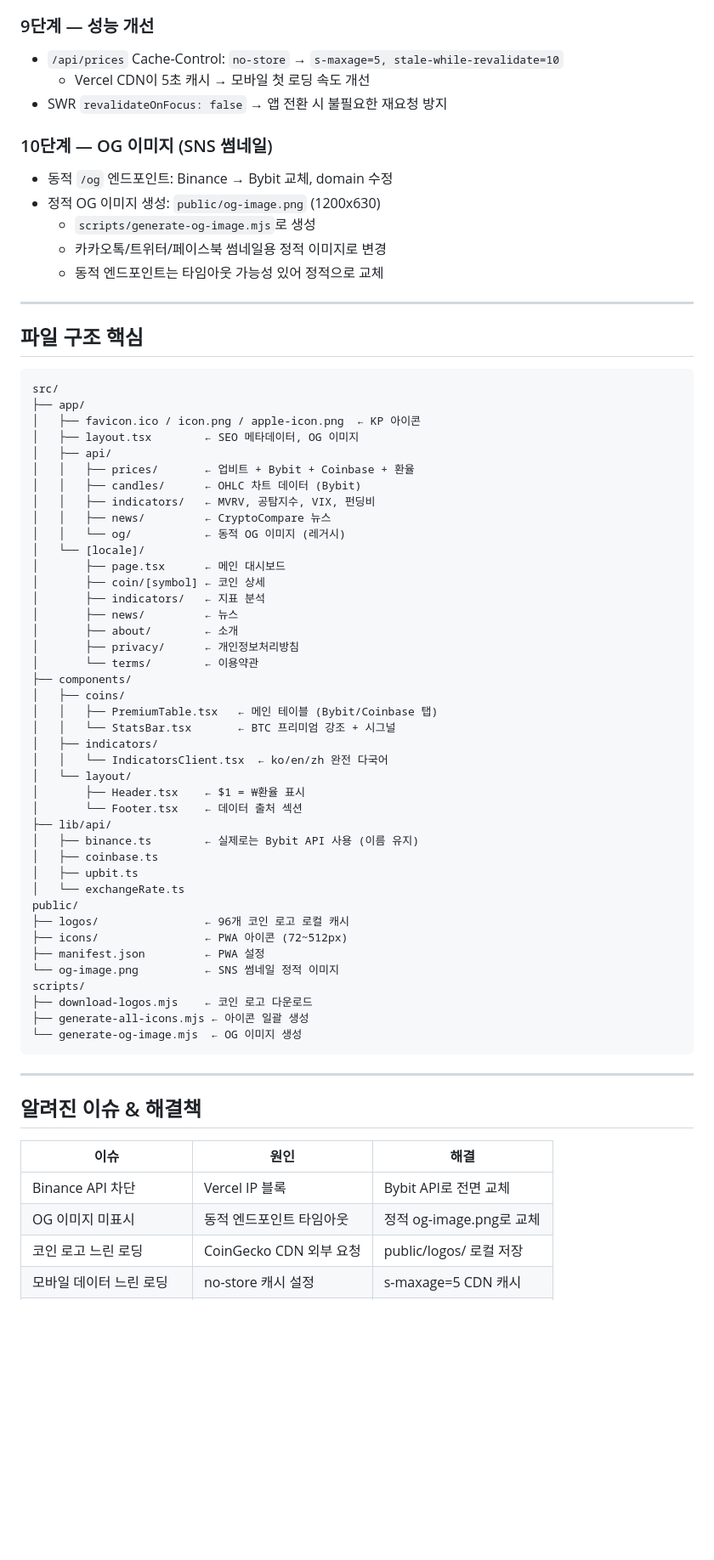
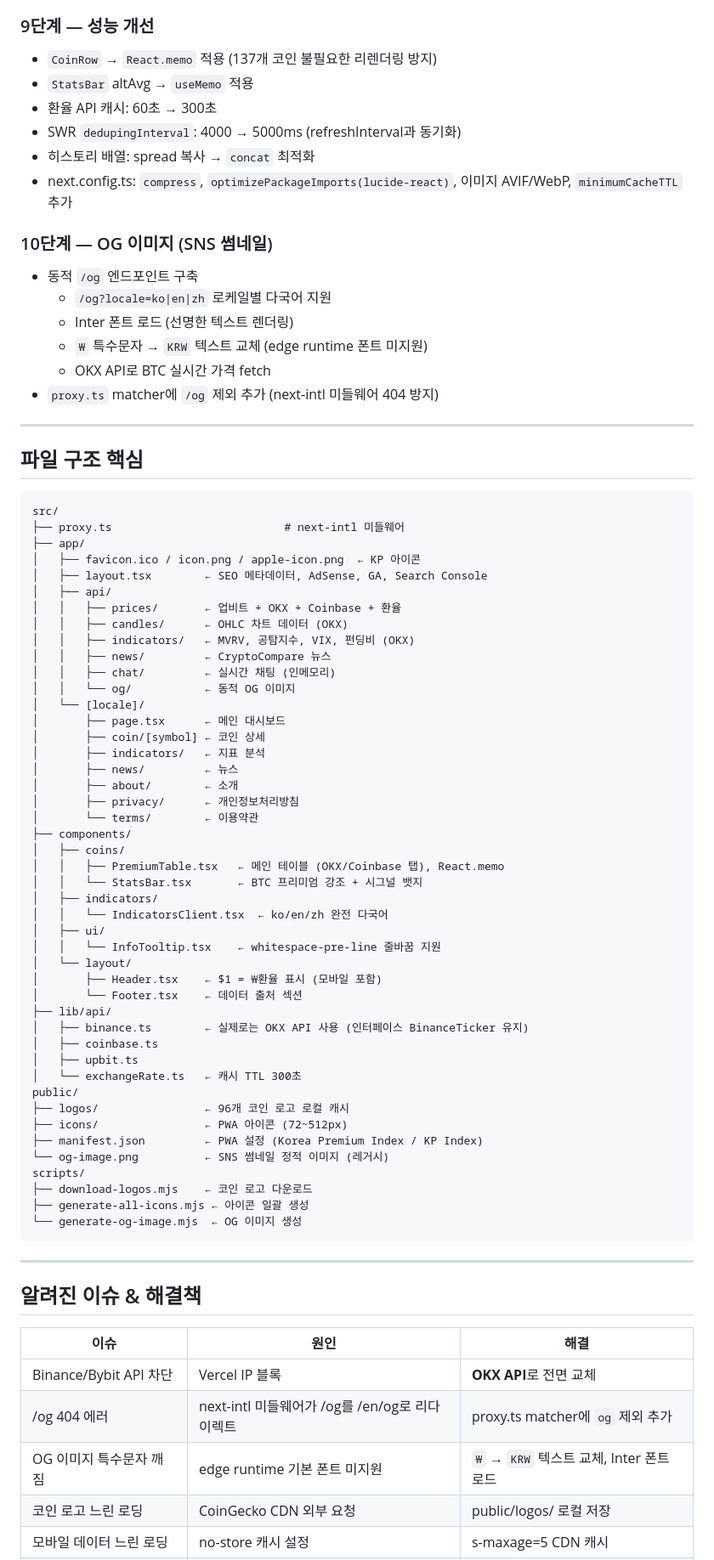
Before and after one commit to nangeorge/KoreanPremiumIo, a Markdown page: docs/dev-log.md, the part around one of its changes. Shown at 85% size. Rendered like a GitHub page; blank space fills up the shorter version.

Commit message:
Update dev-log: OKX migration, AdSense, Search Console, performance optimizations, Vercel Pro

````diff
--- a/docs/dev-log.md
+++ b/docs/dev-log.md
@@ -96,15 +99,19 @@ git add -A && git commit -m "메시지" && git push  # 배포
 
 ### 9단계 — 성능 개선
-- `/api/prices` Cache-Control: `no-store` → `s-maxage=5, stale-while-revalidate=10`
-  - Vercel CDN이 5초 캐시 → 모바일 첫 로딩 속도 개선
-- SWR `revalidateOnFocus: false` → 앱 전환 시 불필요한 재요청 방지
+- `CoinRow` → `React.memo` 적용 (137개 코인 불필요한 리렌더링 방지)
+- `StatsBar` altAvg → `useMemo` 적용
+- 환율 API 캐시: 60초 → 300초
+- SWR `dedupingInterval`: 4000 → 5000ms (refreshInterval과 동기화)
+- 히스토리 배열: spread 복사 → `concat` 최적화
+- next.config.ts: `compress`, `optimizePackageImports(lucide-react)`, 이미지 AVIF/WebP, `minimumCacheTTL` 추가
 
 ### 10단계 — OG 이미지 (SNS 썸네일)
-- 동적 `/og` 엔드포인트: Binance → Bybit 교체, domain 수정
-- 정적 OG 이미지 생성: `public/og-image.png` (1200x630)
-  - `scripts/generate-og-image.mjs`로 생성
-  - 카카오톡/트위터/페이스북 썸네일용 정적 이미지로 변경
-  - 동적 엔드포인트는 타임아웃 가능성 있어 정적으로 교체
+- 동적 `/og` 엔드포인트 구축
+  - `/og?locale=ko|en|zh` 로케일별 다국어 지원
+  - Inter 폰트 로드 (선명한 텍스트 렌더링)
+  - `₩` 특수문자 → `KRW` 텍스트 교체 (edge runtime 폰트 미지원)
+  - OKX API로 BTC 실시간 가격 fetch
+- `proxy.ts` matcher에 `/og` 제외 추가 (next-intl 미들웨어 404 방지)
 
 ---
 
@@ -112,15 +119,17 @@ git add -A && git commit -m "메시지" && git push  # 배포
 
 ```
 src/
+├── proxy.ts                          # next-intl 미들웨어
 ├── app/
 │   ├── favicon.ico / icon.png / apple-icon.png  ← KP 아이콘
-│   ├── layout.tsx        ← SEO 메타데이터, OG 이미지
+│   ├── layout.tsx        ← SEO 메타데이터, AdSense, GA, Search Console
 │   ├── api/
-│   │   ├── prices/       ← 업비트 + Bybit + Coinbase + 환율
-│   │   ├── candles/      ← OHLC 차트 데이터 (Bybit)
-│   │   ├── indicators/   ← MVRV, 공탐지수, VIX, 펀딩비
+│   │   ├── prices/       ← 업비트 + OKX + Coinbase + 환율
+│   │   ├── candles/      ← OHLC 차트 데이터 (OKX)
+│   │   ├── indicators/   ← MVRV, 공탐지수, VIX, 펀딩비 (OKX)
 │   │   ├── news/         ← CryptoCompare 뉴스
-│   │   └── og/           ← 동적 OG 이미지 (레거시)
+│   │   ├── chat/         ← 실시간 채팅 (인메모리)
+│   │   └── og/           ← 동적 OG 이미지
 │   └── [locale]/
 │       ├── page.tsx      ← 메인 대시보드
 │       ├── coin/[symbol] ← 코인 상세
@@ -131,23 +140,25 @@ src/
 │       └── terms/        ← 이용약관
 ├── components/
 │   ├── coins/
-│   │   ├── PremiumTable.tsx   ← 메인 테이블 (Bybit/Coinbase 탭)
-│   │   └── StatsBar.tsx       ← BTC 프리미엄 강조 + 시그널
+│   │   ├── PremiumTable.tsx   ← 메인 테이블 (OKX/Coinbase 탭), React.memo
+│   │   └── StatsBar.tsx       ← BTC 프리미엄 강조 + 시그널 뱃지
 │   ├── indicators/
 │   │   └── IndicatorsClient.tsx  ← ko/en/zh 완전 다국어
+│   ├── ui/
+│   │   └── InfoTooltip.tsx    ← whitespace-pre-line 줄바꿈 지원
 │   └── layout/
-│       ├── Header.tsx    ← $1 = ₩환율 표시
+│       ├── Header.tsx    ← $1 = ₩환율 표시 (모바일 포함)
 │       └── Footer.tsx    ← 데이터 출처 섹션
 ├── lib/api/
-│   ├── binance.ts        ← 실제로는 Bybit API 사용 (이름 유지)
+│   ├── binance.ts        ← 실제로는 OKX API 사용 (인터페이스 BinanceTicker 유지)
 │   ├── coinbase.ts
 │   ├── upbit.ts
-│   └── exchangeRate.ts
+│   └── exchangeRate.ts   ← 캐시 TTL 300초
 public/
 ├── logos/                ← 96개 코인 로고 로컬 캐시
 ├── icons/                ← PWA 아이콘 (72~512px)
-├── manifest.json         ← PWA 설정
-└── og-image.png          ← SNS 썸네일 정적 이미지
+├── manifest.json         ← PWA 설정 (Korea Premium Index / KP Index)
+└── og-image.png          ← SNS 썸네일 정적 이미지 (레거시)
 scripts/
 ├── download-logos.mjs    ← 코인 로고 다운로드
 ├── generate-all-icons.mjs ← 아이콘 일괄 생성
@@ -160,8 +171,9 @@ scripts/
 
 | 이슈 | 원인 | 해결 |
 |------|------|------|
-| Binance API 차단 | Vercel IP 블록 | Bybit API로 전면 교체 |
-| OG 이미지 미표시 | 동적 엔드포인트 타임아웃 | 정적 og-image.png로 교체 |
+| Binance/Bybit API 차단 | Vercel IP 블록 | **OKX API**로 전면 교체 |
+| /og 404 에러 | next-intl 미들웨어가 /og를 /en/og로 리다이렉트 | proxy.ts matcher에 `og` 제외 추가 |
+| OG 이미지 특수문자 깨짐 | edge runtime 기본 폰트 미지원 | `₩` → `KRW` 텍스트 교체, Inter 폰트 로드 |
 | 코인 로고 느린 로딩 | CoinGecko CDN 외부 요청 | public/logos/ 로컬 저장 |
 | 모바일 데이터 느린 로딩 | no-store 캐시 설정 | s-maxage=5 CDN 캐시 |
 | favicon Vercel 로고 | Next.js icon.png 미설정 | src/app/icon.png 추가 |
````
Also changed, not shown: other parts of docs/dev-log.md (+29 -22 lines).
